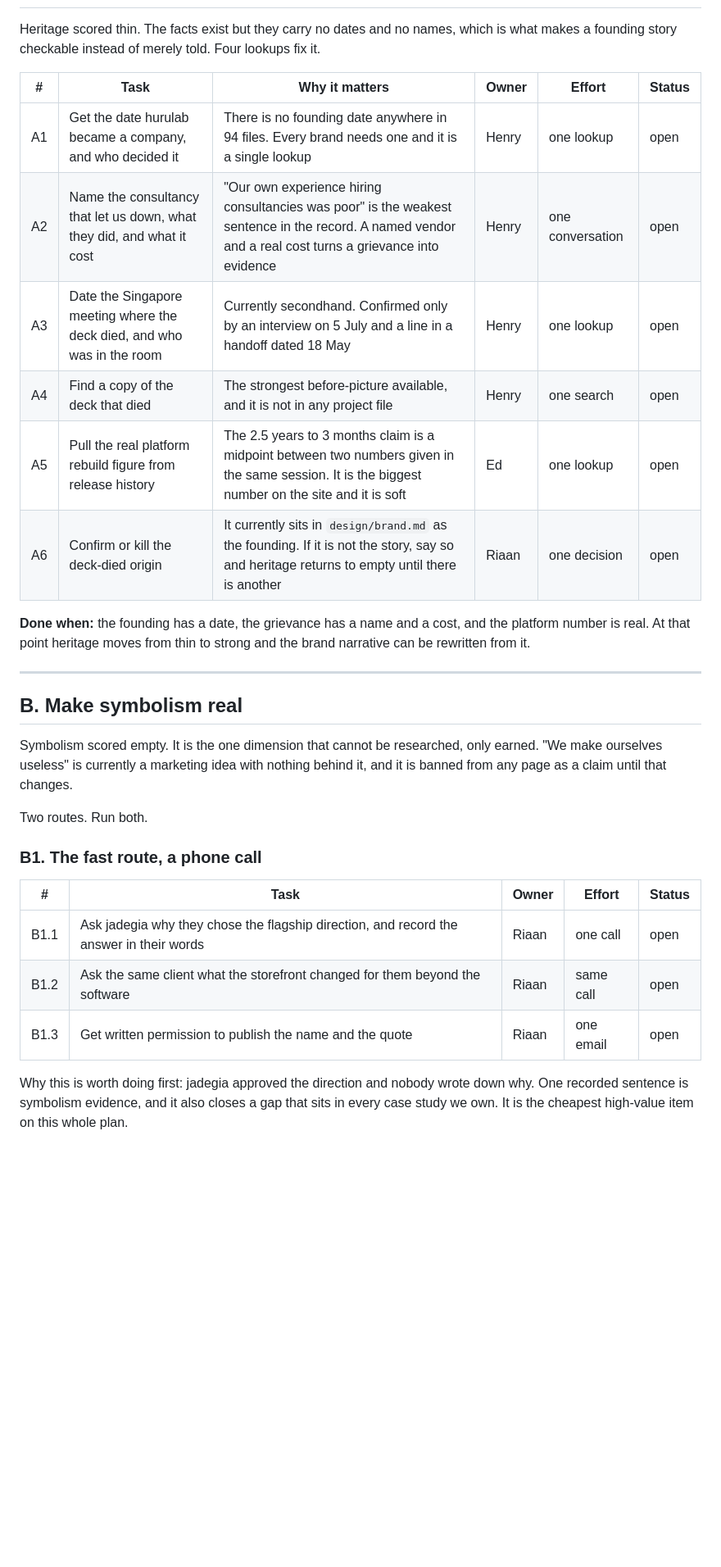
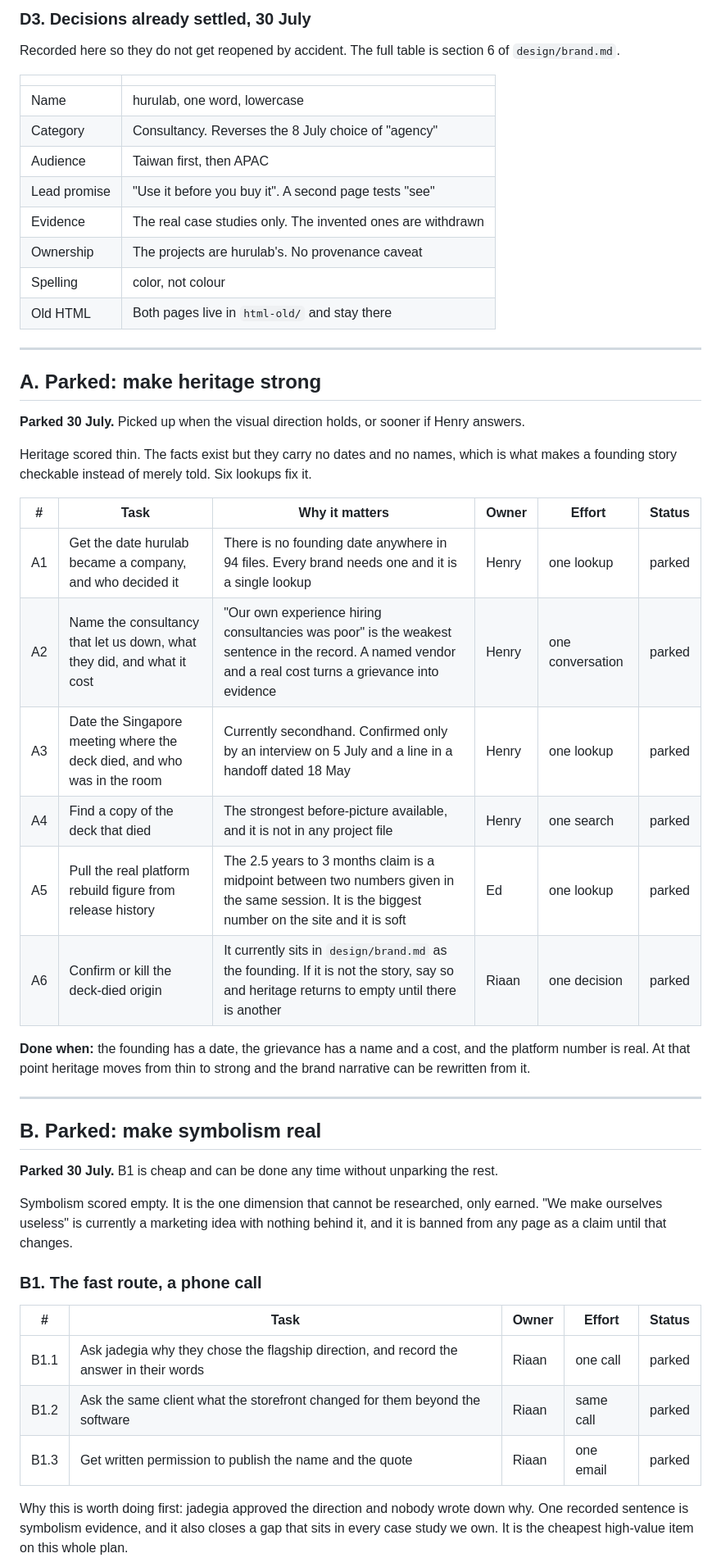
Before and after one commit to RiaanMOHA/hurulab, a Markdown page: PLAN.md, the part around one of its changes. Shown at 82% size. GitHub-like rendering; blank space fills up the shorter version.

```diff
--- a/PLAN.md
+++ b/PLAN.md
@@ -14,15 +60,36 @@ Status key: **open**, **chasing**, **done**.
+### D3. Decisions already settled, 30 July
+
+Recorded here so they do not get reopened by accident. The full table is section 6 of
+`design/brand.md`.
+
+| | |
+|---|---|
+| Name | hurulab, one word, lowercase |
+| Category | Consultancy. Reverses the 8 July choice of "agency" |
+| Audience | Taiwan first, then APAC |
+| Lead promise | "Use it before you buy it". A second page tests "see" |
+| Evidence | The real case studies only. The invented ones are withdrawn |
+| Ownership | The projects are hurulab's. No provenance caveat |
+| Spelling | color, not colour |
+| Old HTML | Both pages live in `html-old/` and stay there |
+
+---
+
+## A. Parked: make heritage strong
+
+**Parked 30 July.** Picked up when the visual direction holds, or sooner if Henry answers.
 
 Heritage scored thin. The facts exist but they carry no dates and no names, which is what
-makes a founding story checkable instead of merely told. Four lookups fix it.
+makes a founding story checkable instead of merely told. Six lookups fix it.
 
 | # | Task | Why it matters | Owner | Effort | Status |
 |---|---|---|---|---|---|
-| A1 | Get the date hurulab became a company, and who decided it | There is no founding date anywhere in 94 files. Every brand needs one and it is a single lookup | Henry | one lookup | open |
-| A2 | Name the consultancy that let us down, what they did, and what it cost | "Our own experience hiring consultancies was poor" is the weakest sentence in the record. A named vendor and a real cost turns a grievance into evidence | Henry | one conversation | open |
-| A3 | Date the Singapore meeting where the deck died, and who was in the room | Currently secondhand. Confirmed only by an interview on 5 July and a line in a handoff dated 18 May | Henry | one lookup | open |
-| A4 | Find a copy of the deck that died | The strongest before-picture available, and it is not in any project file | Henry | one search | open |
-| A5 | Pull the real platform rebuild figure from release history | The 2.5 years to 3 months claim is a midpoint between two numbers given in the same session. It is the biggest number on the site and it is soft | Ed | one lookup | open |
-| A6 | Confirm or kill the deck-died origin | It currently sits in `design/brand.md` as the founding. If it is not the story, say so and heritage returns to empty until there is another | Riaan | one decision | open |
+| A1 | Get the date hurulab became a company, and who decided it | There is no founding date anywhere in 94 files. Every brand needs one and it is a single lookup | Henry | one lookup | parked |
+| A2 | Name the consultancy that let us down, what they did, and what it cost | "Our own experience hiring consultancies was poor" is the weakest sentence in the record. A named vendor and a real cost turns a grievance into evidence | Henry | one conversation | parked |
+| A3 | Date the Singapore meeting where the deck died, and who was in the room | Currently secondhand. Confirmed only by an interview on 5 July and a line in a handoff dated 18 May | Henry | one lookup | parked |
+| A4 | Find a copy of the deck that died | The strongest before-picture available, and it is not in any project file | Henry | one search | parked |
+| A5 | Pull the real platform rebuild figure from release history | The 2.5 years to 3 months claim is a midpoint between two numbers given in the same session. It is the biggest number on the site and it is soft | Ed | one lookup | parked |
+| A6 | Confirm or kill the deck-died origin | It currently sits in `design/brand.md` as the founding. If it is not the story, say so and heritage returns to empty until there is another | Riaan | one decision | parked |
 
 **Done when:** the founding has a date, the grievance has a name and a cost, and the platform
 number is real. At that point heritage moves from thin to strong and the brand narrative can
@@ -30,21 +97,21 @@ be rewritten from it.
 
 ---
 
-## B. Make symbolism real
+## B. Parked: make symbolism real
+
+**Parked 30 July.** B1 is cheap and can be done any time without unparking the rest.
 
 Symbolism scored empty. It is the one dimension that cannot be researched, only earned.
 "We make ourselves useless" is currently a marketing idea with nothing behind it, and it is
 banned from any page as a claim until that changes.
 
-Two routes. Run both.
-
 ### B1. The fast route, a phone call
 
 | # | Task | Owner | Effort | Status |
 |---|---|---|---|---|
-| B1.1 | Ask jadegia why they chose the flagship direction, and record the answer in their words | Riaan | one call | open |
-| B1.2 | Ask the same client what the storefront changed for them beyond the software | Riaan | same call | open |
-| B1.3 | Get written permission to publish the name and the quote | Riaan | one email | open |
+| B1.1 | Ask jadegia why they chose the flagship direction, and record the answer in their words | Riaan | one call | parked |
+| B1.2 | Ask the same client what the storefront changed for them beyond the software | Riaan | same call | parked |
+| B1.3 | Get written permission to publish the name and the quote | Riaan | one email | parked |
 
 Why this is worth doing first: jadegia approved the direction and nobody wrote down why. One
 recorded sentence is symbolism evidence, and it also closes a gap that sits in every case
```
Also changed, not shown: other parts of PLAN.md (+60 -62 lines).
